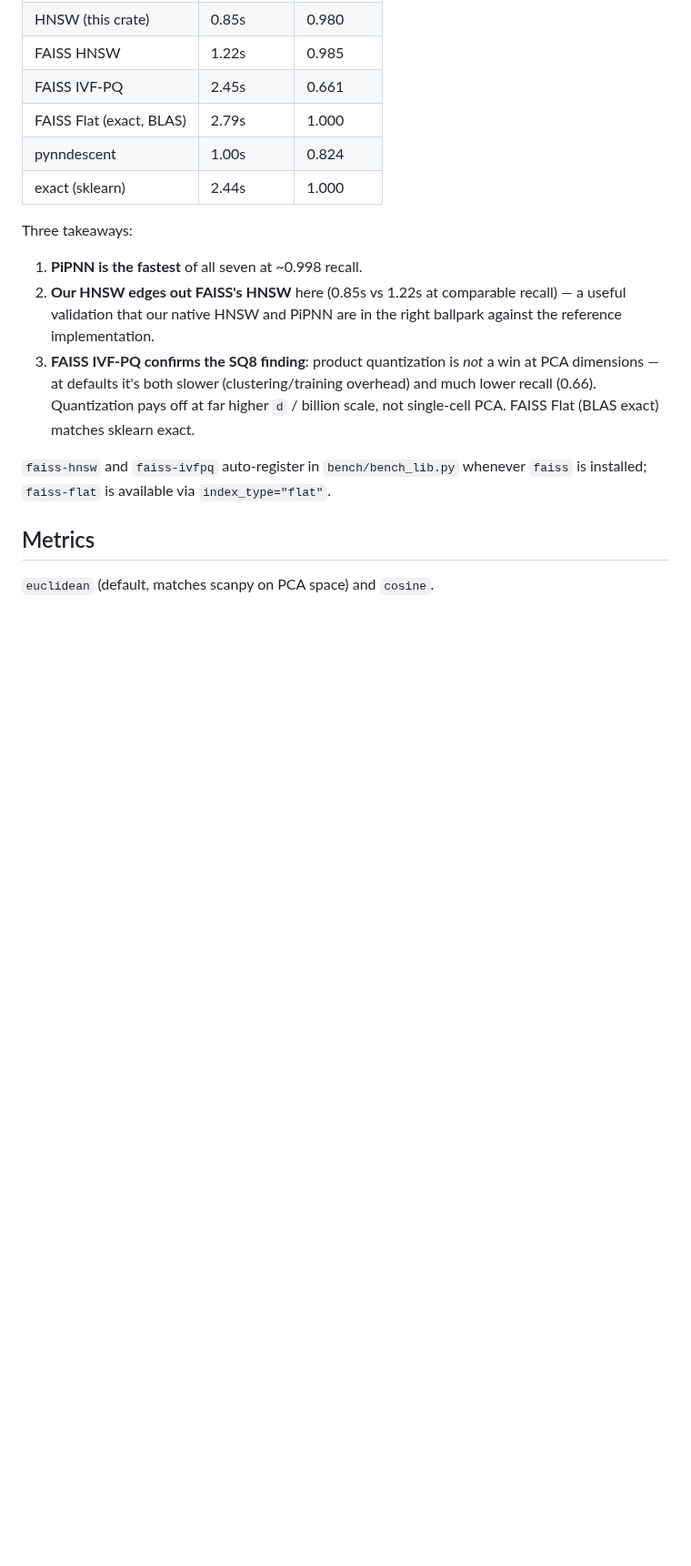
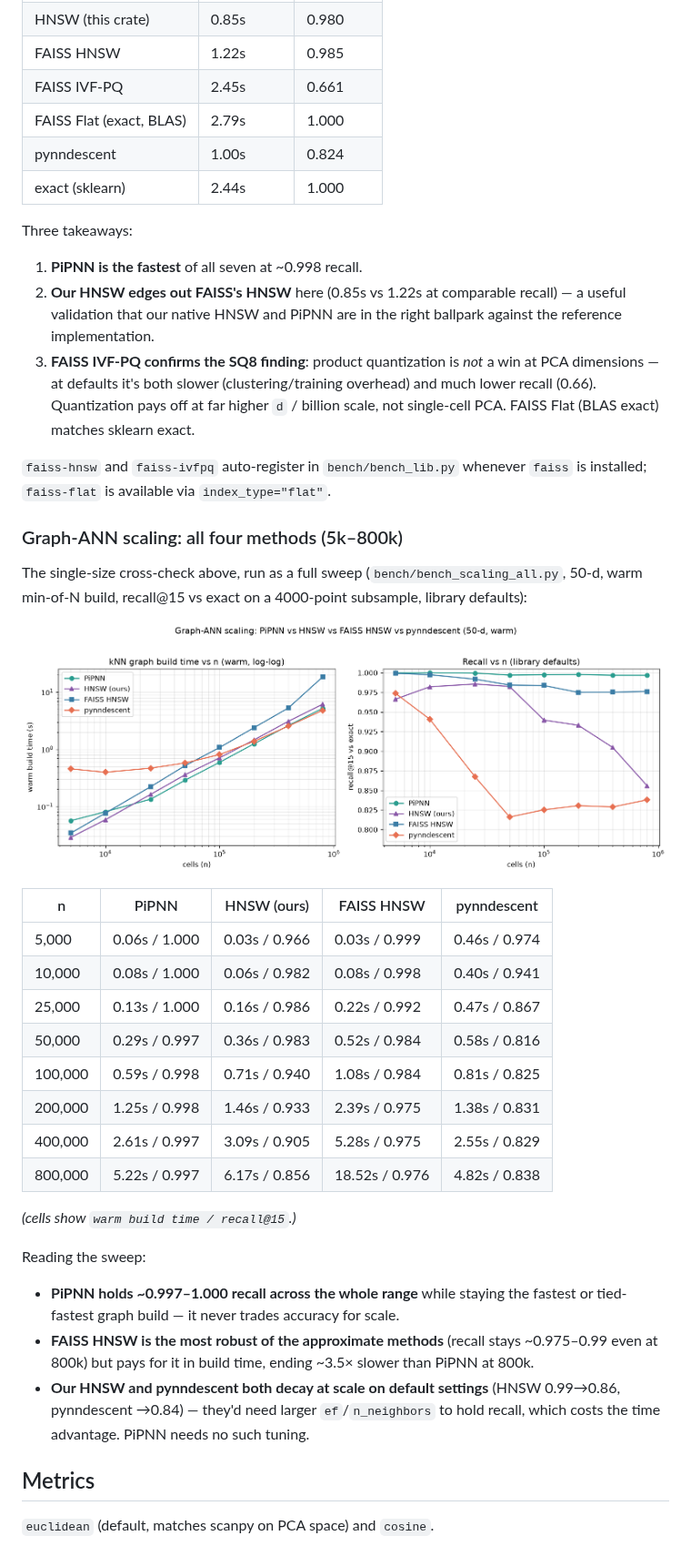
Before and after one commit to iandriver/pipnn-scanpy, a Markdown page: README.md, the part around the change. Shown at 91% size. GitHub-like rendering; pictures changed too: bench/scaling_all.png (added); blank space fills up the shorter version.

```diff
--- a/README.md
+++ b/README.md
@@ -292,6 +292,37 @@ Three takeaways:
 `faiss-hnsw` and `faiss-ivfpq` auto-register in `bench/bench_lib.py` whenever
 `faiss` is installed; `faiss-flat` is available via `index_type="flat"`.
 
+### Graph-ANN scaling: all four methods (5k–800k)
+
+The single-size cross-check above, run as a full sweep
+(`bench/bench_scaling_all.py`, 50-d, warm min-of-N build, recall@15 vs exact on a
+4000-point subsample, library defaults):
+
+![Graph-ANN scaling: PiPNN vs HNSW vs FAISS HNSW vs pynndescent](bench/scaling_all.png)
+
+| n | PiPNN | HNSW (ours) | FAISS HNSW | pynndescent |
+|---|---|---|---|---|
+| 5,000 | 0.06s / 1.000 | 0.03s / 0.966 | 0.03s / 0.999 | 0.46s / 0.974 |
+| 10,000 | 0.08s / 1.000 | 0.06s / 0.982 | 0.08s / 0.998 | 0.40s / 0.941 |
+| 25,000 | 0.13s / 1.000 | 0.16s / 0.986 | 0.22s / 0.992 | 0.47s / 0.867 |
+| 50,000 | 0.29s / 0.997 | 0.36s / 0.983 | 0.52s / 0.984 | 0.58s / 0.816 |
+| 100,000 | 0.59s / 0.998 | 0.71s / 0.940 | 1.08s / 0.984 | 0.81s / 0.825 |
+| 200,000 | 1.25s / 0.998 | 1.46s / 0.933 | 2.39s / 0.975 | 1.38s / 0.831 |
+| 400,000 | 2.61s / 0.997 | 3.09s / 0.905 | 5.28s / 0.975 | 2.55s / 0.829 |
+| 800,000 | 5.22s / 0.997 | 6.17s / 0.856 | 18.52s / 0.976 | 4.82s / 0.838 |
+
+*(cells show `warm build time / recall@15`.)*
+
+Reading the sweep:
+- **PiPNN holds ~0.997–1.000 recall across the whole range** while staying the
+  fastest or tied-fastest graph build — it never trades accuracy for scale.
+- **FAISS HNSW is the most robust of the approximate methods** (recall stays
+  ~0.975–0.99 even at 800k) but pays for it in build time, ending ~3.5× slower than
+  PiPNN at 800k.
+- **Our HNSW and pynndescent both decay at scale on default settings** (HNSW
+  0.99→0.86, pynndescent →0.84) — they'd need larger `ef`/`n_neighbors` to hold
+  recall, which costs the time advantage. PiPNN needs no such tuning.
+
 ## Metrics
 
 `euclidean` (default, matches scanpy on PCA space) and `cosine`.
```
Also changed, not shown: 2 other files.
